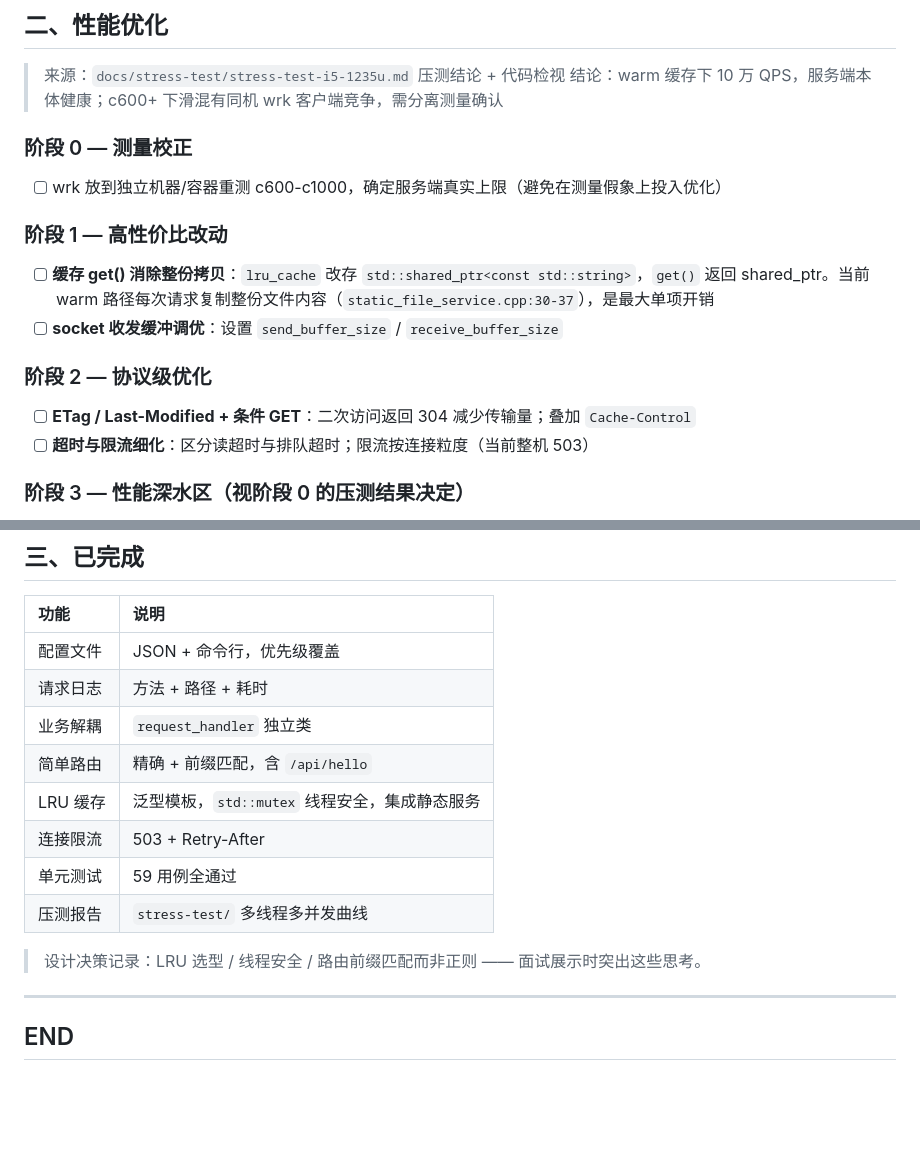
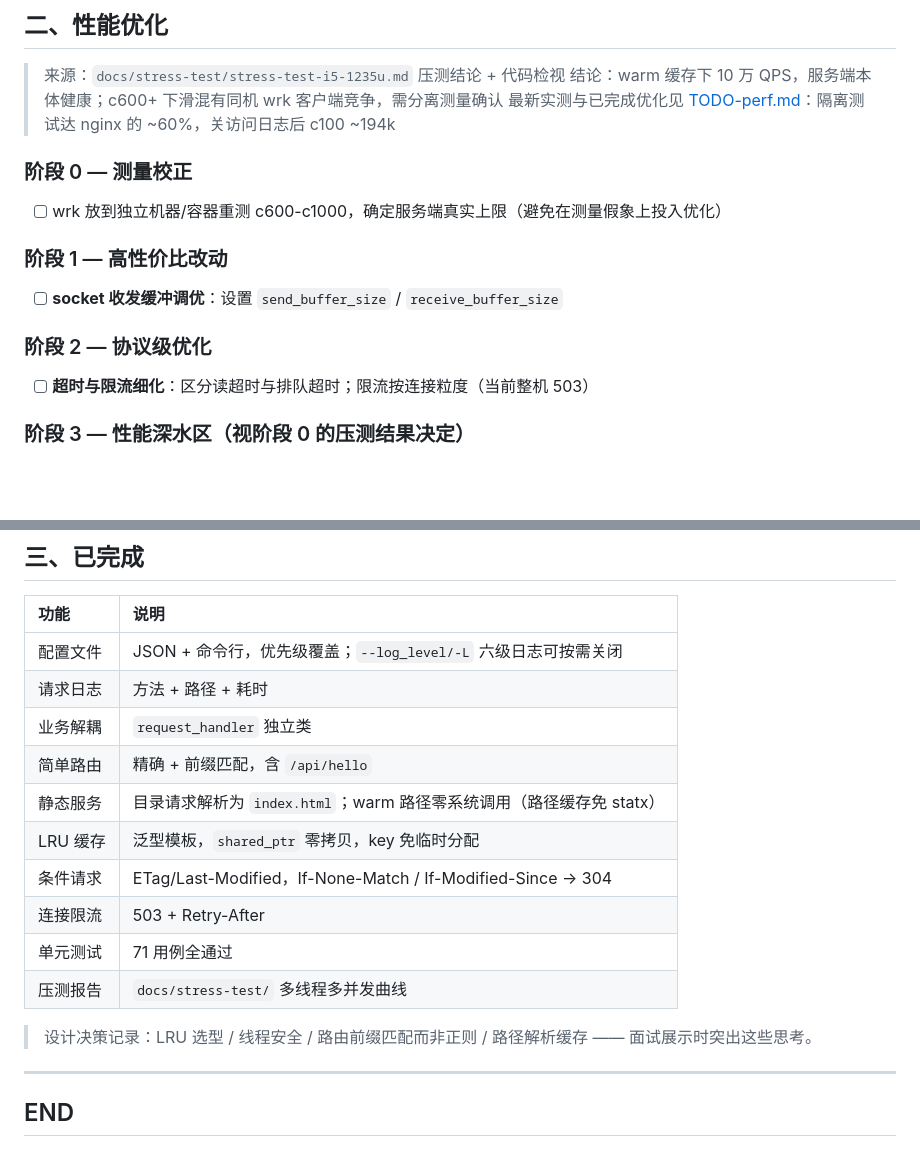
Before and after one commit to iLogIng/http_server, a Markdown page: TODO.md, 2 parts joined by grey strips. Drawn GitHub-style; blank space fills up the shorter version.

```diff
--- a/TODO.md
+++ b/TODO.md
@@ -61,16 +61,15 @@
 
 > 来源：`docs/stress-test/stress-test-i5-1235u.md` 压测结论 + 代码检视
 > 结论：warm 缓存下 10 万 QPS，服务端本体健康；c600+ 下滑混有同机 wrk 客户端竞争，需分离测量确认
+> 最新实测与已完成优化见 [TODO-perf.md](./TODO-perf.md)：隔离测试达 nginx 的 ~60%，关访问日志后 c100 ~194k
 
 ### 阶段 0 — 测量校正
 - [ ] wrk 放到独立机器/容器重测 c600-c1000，确定服务端真实上限（避免在测量假象上投入优化）
 
 ### 阶段 1 — 高性价比改动
-- [ ] **缓存 get() 消除整份拷贝**：`lru_cache` 改存 `std::shared_ptr<const std::string>`，`get()` 返回 shared_ptr。当前 warm 路径每次请求复制整份文件内容（`static_file_service.cpp:30-37`），是最大单项开销
 - [ ] **socket 收发缓冲调优**：设置 `send_buffer_size` / `receive_buffer_size`
 
 ### 阶段 2 — 协议级优化
-- [ ] **ETag / Last-Modified + 条件 GET**：二次访问返回 304 减少传输量；叠加 `Cache-Control`
 - [ ] **超时与限流细化**：区分读超时与排队超时；限流按连接粒度（当前整机 503）
 
 ### 阶段 3 — 性能深水区（视阶段 0 的压测结果决定）
@@ -85,16 +84,18 @@
 
 | 功能 | 说明 |
 |:--|:--|
-| 配置文件 | JSON + 命令行，优先级覆盖 |
+| 配置文件 | JSON + 命令行，优先级覆盖；`--log_level/-L` 六级日志可按需关闭 |
 | 请求日志 | 方法 + 路径 + 耗时 |
 | 业务解耦 | `request_handler` 独立类 |
 | 简单路由 | 精确 + 前缀匹配，含 `/api/hello` |
-| LRU 缓存 | 泛型模板，`std::mutex` 线程安全，集成静态服务 |
+| 静态服务 | 目录请求解析为 `index.html`；warm 路径零系统调用（路径缓存免 statx） |
+| LRU 缓存 | 泛型模板，`shared_ptr` 零拷贝，key 免临时分配 |
+| 条件请求 | ETag/Last-Modified，If-None-Match / If-Modified-Since -> 304 |
 | 连接限流 | 503 + Retry-After |
-| 单元测试 | 59 用例全通过 |
-| 压测报告 | `stress-test/` 多线程多并发曲线 |
+| 单元测试 | 71 用例全通过 |
+| 压测报告 | `docs/stress-test/` 多线程多并发曲线 |
 
-> 设计决策记录：LRU 选型 / 线程安全 / 路由前缀匹配而非正则 —— 面试展示时突出这些思考。
+> 设计决策记录：LRU 选型 / 线程安全 / 路由前缀匹配而非正则 / 路径解析缓存 —— 面试展示时突出这些思考。
 
 ---
 
```
Also changed, not shown: README.md (+2 -2 lines).
